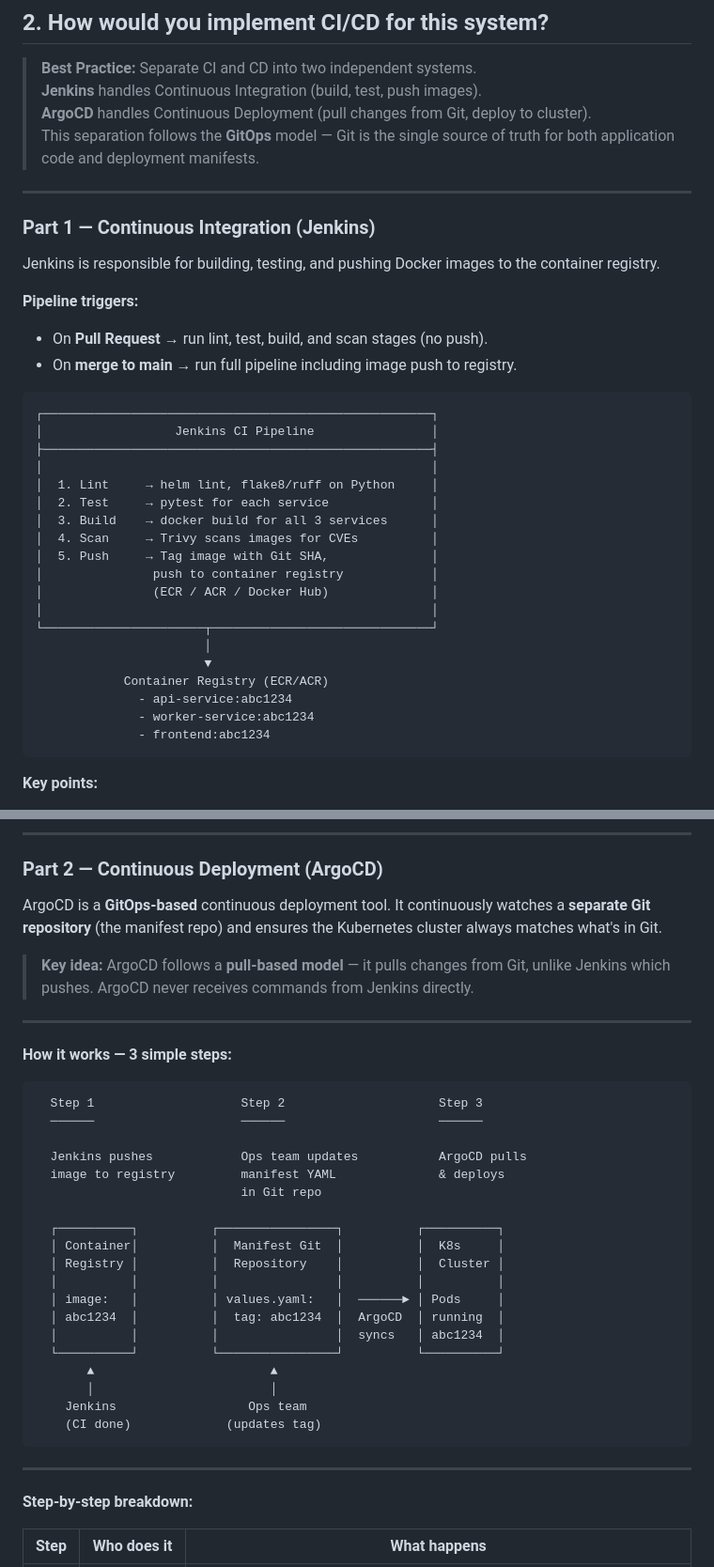
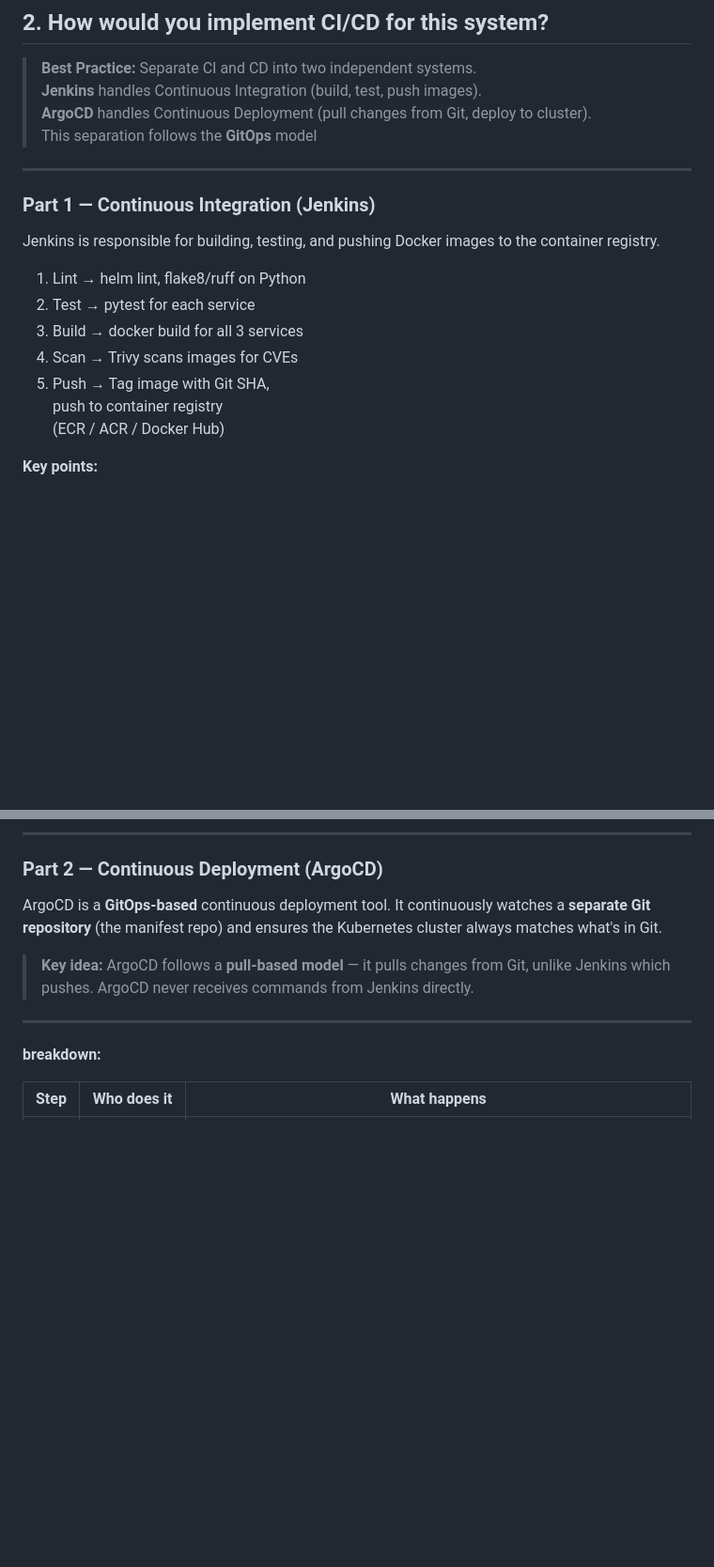
Before and after one commit to tj77777/pyn3k8, a Markdown page: docs/production-readiness.md, 2 parts joined by grey strips. Shown at 94% size. Drawn GitHub-style; blank space fills up the shorter version.

Commit message:
Revise CI/CD documentation for clarity and conciseness

````diff
--- a/docs/production-readiness.md
+++ b/docs/production-readiness.md
@@ -21,7 +21,7 @@ Kubernetes Secrets are only base64-encoded, not encrypted. For real production:
 > **Best Practice:** Separate CI and CD into two independent systems.
 > **Jenkins** handles Continuous Integration (build, test, push images).
 > **ArgoCD** handles Continuous Deployment (pull changes from Git, deploy to cluster).
-> This separation follows the **GitOps** model — Git is the single source of truth for both application code and deployment manifests.
+> This separation follows the **GitOps** model
 
 ---
 
@@ -29,31 +29,13 @@ Kubernetes Secrets are only base64-encoded, not encrypted. For real production:
 
 Jenkins is responsible for building, testing, and pushing Docker images to the container registry.
 
-**Pipeline triggers:**
-- On **Pull Request** → run lint, test, build, and scan stages (no push).
-- On **merge to main** → run full pipeline including image push to registry.
-
-```
-┌─────────────────────────────────────────────────────┐
-│                  Jenkins CI Pipeline                │
-├─────────────────────────────────────────────────────┤
-│                                                     │
-│  1. Lint     → helm lint, flake8/ruff on Python     │
-│  2. Test     → pytest for each service              │
-│  3. Build    → docker build for all 3 services      │
-│  4. Scan     → Trivy scans images for CVEs          │
-│  5. Push     → Tag image with Git SHA,              │
-│               push to container registry            │
-│               (ECR / ACR / Docker Hub)              │
-│                                                     │
-└──────────────────────┬──────────────────────────────┘
-                       │
-                       ▼
-            Container Registry (ECR/ACR)
-              - api-service:abc1234
-              - worker-service:abc1234
-              - frontend:abc1234
-```
+  1. Lint     → helm lint, flake8/ruff on Python
+  2. Test     → pytest for each service
+  3. Build    → docker build for all 3 services
+  4. Scan     → Trivy scans images for CVEs
+  5. Push     → Tag image with Git SHA,
+               push to container registry
+               (ECR / ACR / Docker Hub)
 
 **Key points:**
 - Images are tagged with the **Git commit SHA** for full traceability.
@@ -69,34 +51,7 @@ ArgoCD is a **GitOps-based** continuous deployment tool. It continuously watches
 > **Key idea:** ArgoCD follows a **pull-based model** — it pulls changes from Git, unlike Jenkins which pushes. ArgoCD never receives commands from Jenkins directly.
 
 ---
-
-**How it works — 3 simple steps:**
-
-```
-  Step 1                    Step 2                     Step 3
-  ──────                    ──────                     ──────
-
-  Jenkins pushes            Ops team updates           ArgoCD pulls
-  image to registry         manifest YAML              & deploys
-                            in Git repo
-
-  ┌──────────┐          ┌────────────────┐          ┌──────────┐
-  │ Container│          │  Manifest Git  │          │  K8s     │
-  │ Registry │          │  Repository    │          │  Cluster │
-  │          │          │                │          │          │
-  │ image:   │          │ values.yaml:   │  ──────► │ Pods     │
-  │ abc1234  │          │  tag: abc1234  │  ArgoCD  │ running  │
-  │          │          │                │  syncs   │ abc1234  │
-  └──────────┘          └────────────────┘          └──────────┘
-       ▲                        ▲
-       │                        │
-    Jenkins                  Ops team
-    (CI done)             (updates tag)
-```
-
----
-
-**Step-by-step breakdown:**
+**breakdown:**
 
 | Step | Who does it | What happens |
 |------|-------------|--------------|
````
Also changed, not shown: other parts of docs/production-readiness.md (+2 -14 lines).
